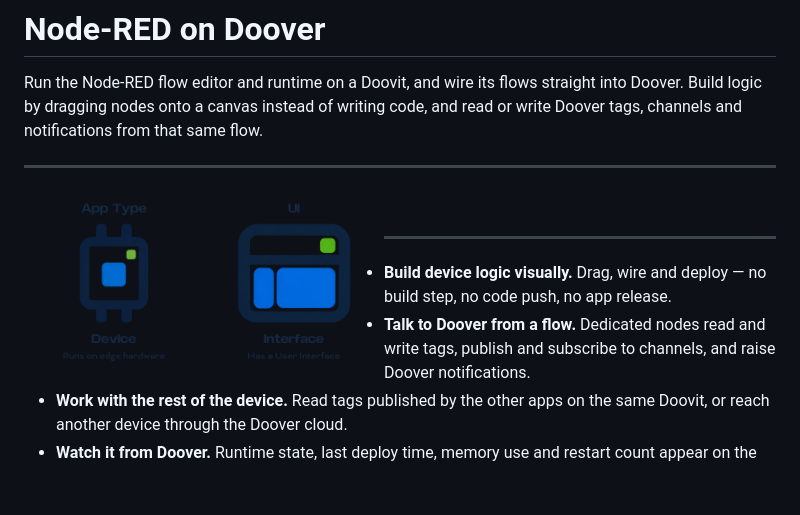
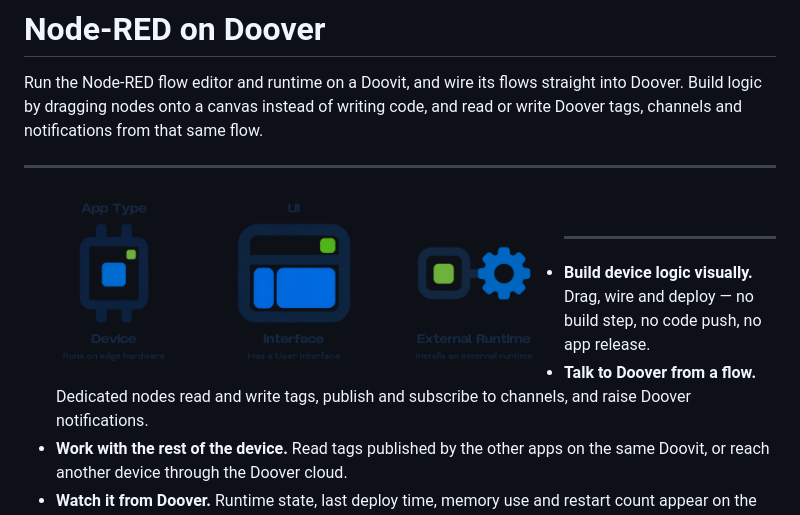
Before and after one commit to getdoover/doover-node-red, a Markdown page: README.md, the part around the change. Drawn GitHub-style; pictures changed too: assets/app-types/badge-external-runtime-coloured.png (added); blank space fills up the shorter version.

Commit message:
docs: add External Runtime badge to Node-RED description

```diff
--- a/README.md
+++ b/README.md
@@ -7,6 +7,7 @@ Run the Node-RED flow editor and runtime on a Doovit, and wire its flows straigh
 <p align="left">
   <img src="https://raw.githubusercontent.com/getdoover/doover-node-red/main/assets/app-types/app-type-device-coloured.png?v=cf880f3d16a5" alt="App Type: Device — Runs on edge hardware" align="left" width="180" height="180">
   <img src="https://raw.githubusercontent.com/getdoover/doover-node-red/main/assets/app-types/ui-interface-coloured.png?v=f52f45b2e686" alt="UI: Interface — Has a User Interface" align="left" width="180" height="180">
+  <img src="https://raw.githubusercontent.com/getdoover/doover-node-red/main/assets/app-types/badge-external-runtime-coloured.png?v=4d38cee9c90b" alt="External Runtime — Installs an external runtime" align="left" width="180" height="180">
   <br clear="all">
 </p>
 
```
